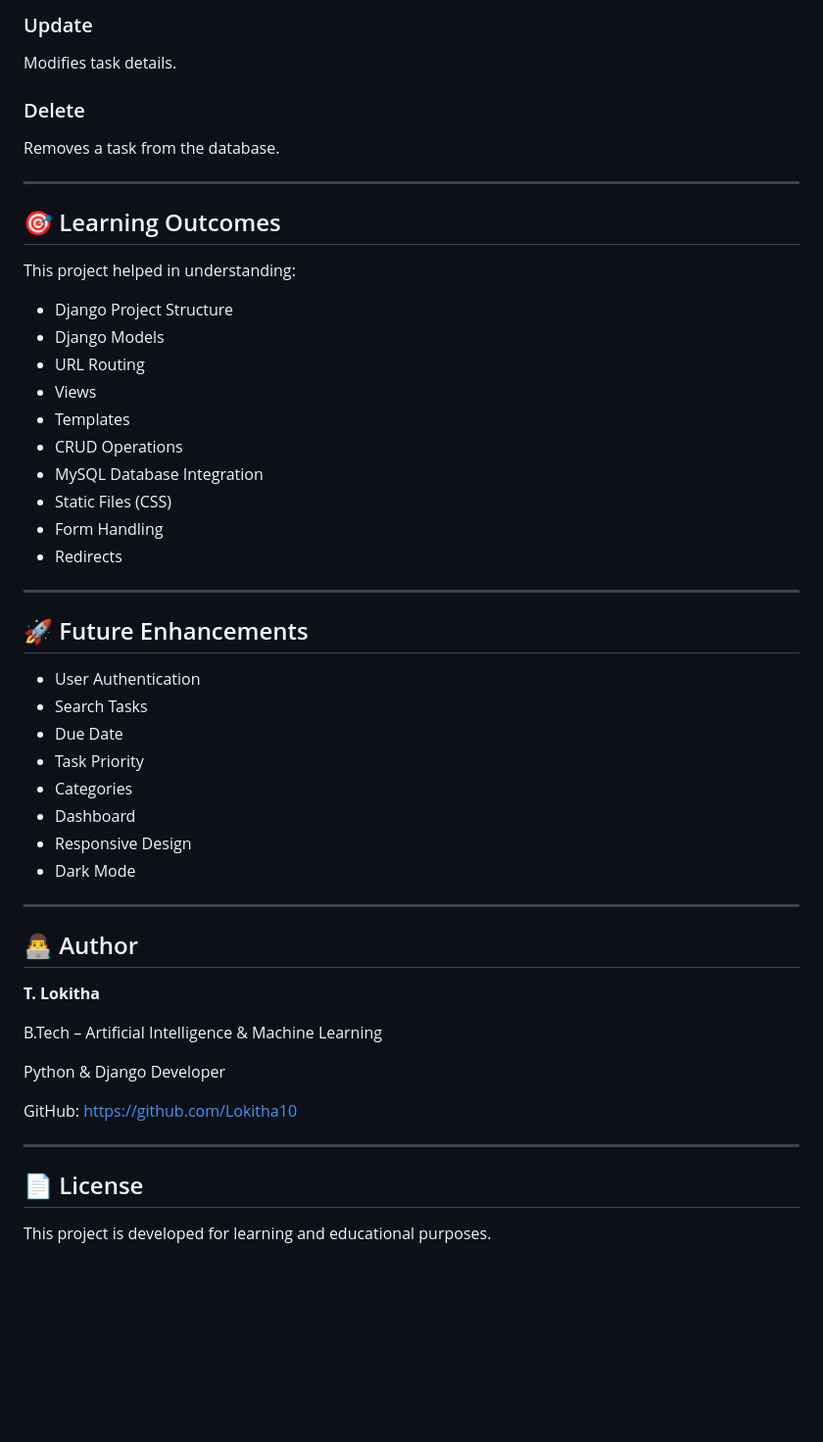
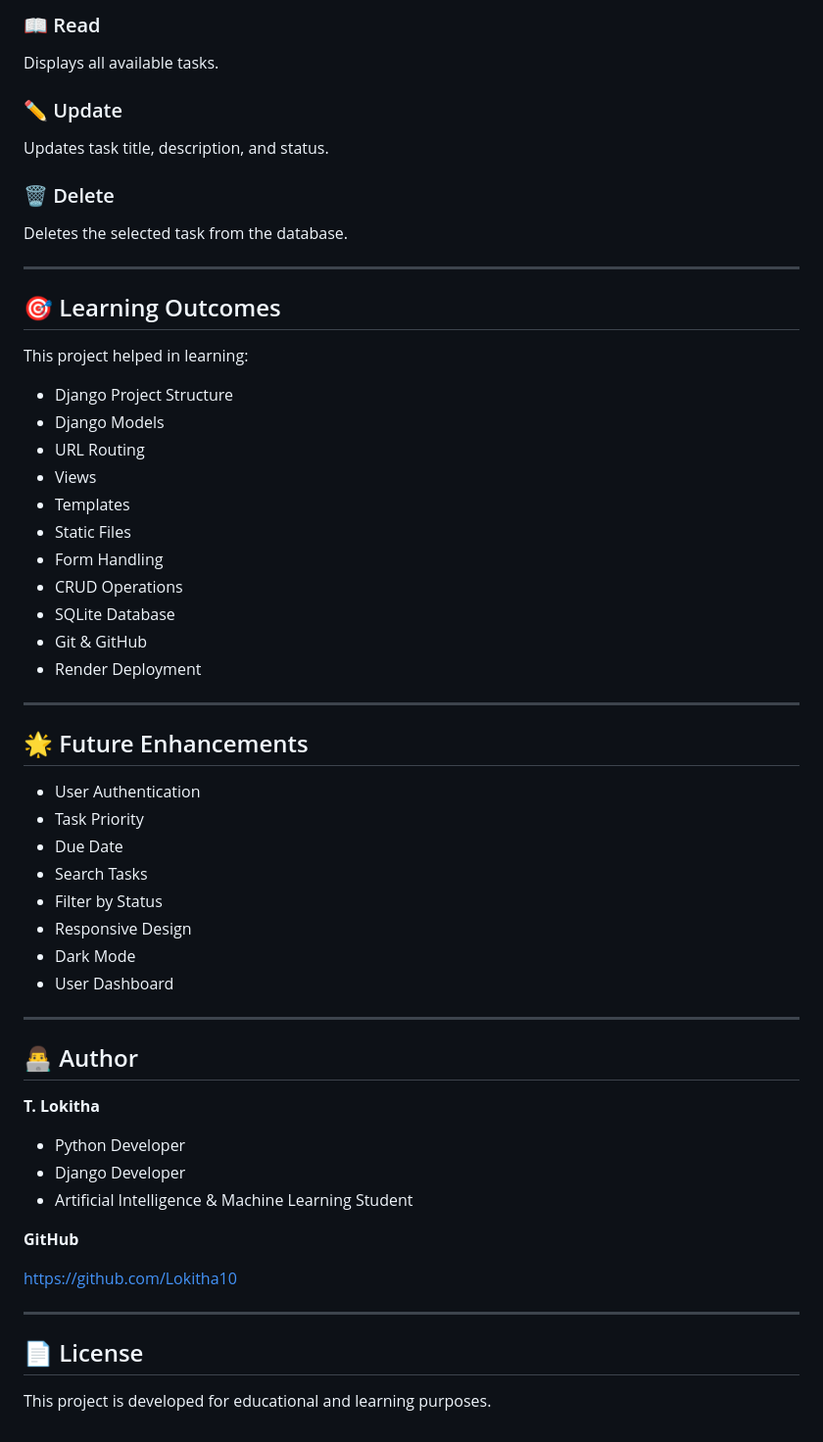
Before and after one commit to Lokitha10/django-todo-list, a Markdown page: README.md, the part around one of its changes. Shown at 98% size. Drawn GitHub-style; blank space fills up the shorter version.

```diff
--- a/README.md
+++ b/README.md
@@ -172,39 +163,46 @@ Displays all tasks.
 
-### Update
-Modifies task details.
+### 📖 Read
 
-### Delete
-Removes a task from the database.
+Displays all available tasks.
+
+### ✏️ Update
+
+Updates task title, description, and status.
+
+### 🗑️ Delete
+
+Deletes the selected task from the database.
 
 ---
 
 ## 🎯 Learning Outcomes
 
-This project helped in understanding:
+This project helped in learning:
 
 - Django Project Structure
 - Django Models
 - URL Routing
 - Views
 - Templates
+- Static Files
+- Form Handling
 - CRUD Operations
-- MySQL Database Integration
-- Static Files (CSS)
-- Form Handling
-- Redirects
+- SQLite Database
+- Git & GitHub
+- Render Deployment
 
 ---
 
-## 🚀 Future Enhancements
+## 🌟 Future Enhancements
 
 - User Authentication
+- Task Priority
+- Due Date
 - Search Tasks
-- Due Date
-- Task Priority
-- Categories
-- Dashboard
+- Filter by Status
 - Responsive Design
 - Dark Mode
+- User Dashboard
 
 ---
 
@@ -212,14 +210,16 @@ This project helped in understanding:
 
 **T. Lokitha**
 
-B.Tech – Artificial Intelligence & Machine Learning
+- Python Developer
+- Django Developer
+- Artificial Intelligence & Machine Learning Student
 
-Python & Django Developer
+**GitHub**
 
-GitHub: https://github.com/Lokitha10
+https://github.com/Lokitha10
 
 ---
 
 ## 📄 License
 
-This project is developed for learning and educational purposes.
+This project is developed for educational and learning purposes.
```
Also changed, not shown: other parts of README.md (+49 -58 lines).
